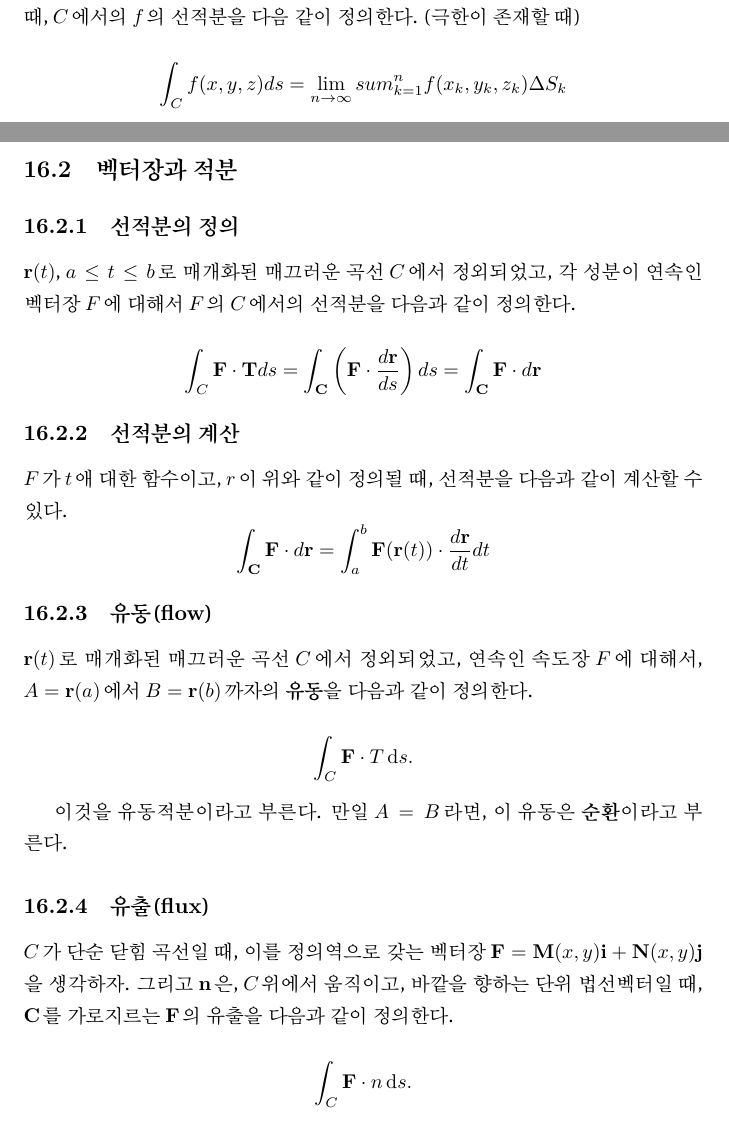
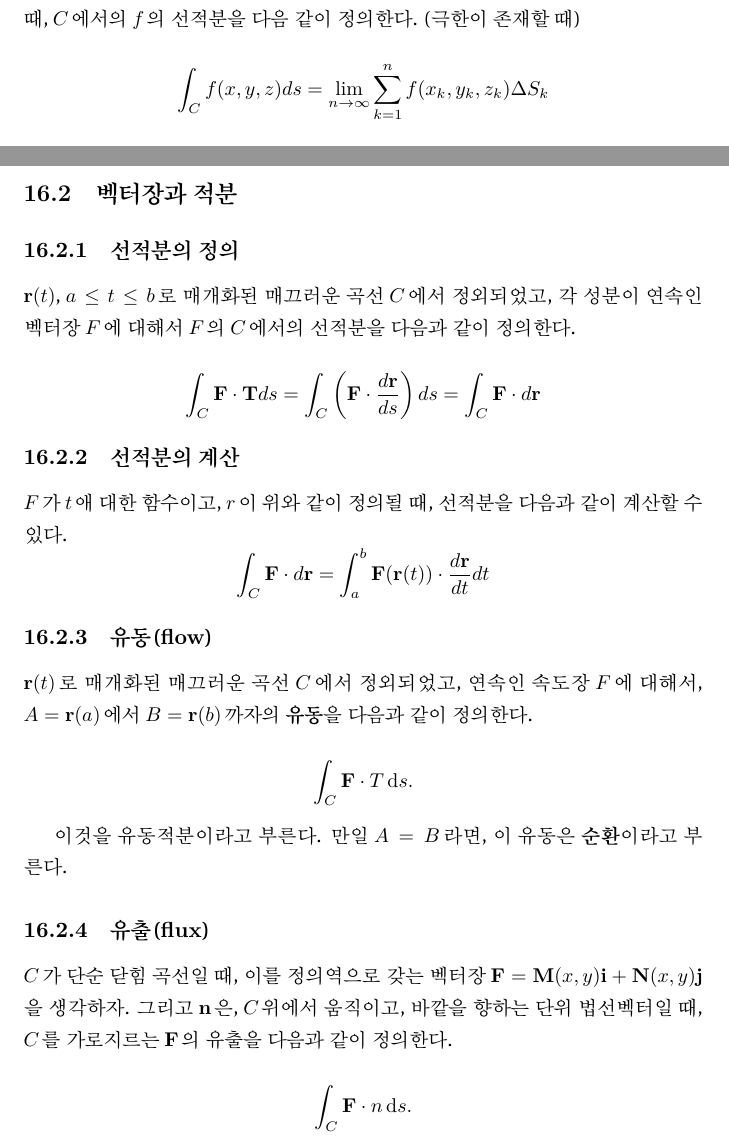
Before and after one commit to esctabcapslock/Math, a LaTeX document (미16.tex): two parts of pages 4 and 5 of 10, joined at a grey line, cut so that both start at the same text. Compiled offline with XeLaTeX.

Commit message:
굵은글자수정

```diff
--- a/미16.tex
+++ b/미16.tex
@@ -46,7 +46,7 @@
 실함수 $f$가 $\textbf{r}(t) = g(t)\textbf{i} +h(t) \textbf{j} + k(t)\textbf{k}$, $a \le t \le b$로 매개화된 곡선 $C$에서 정의될 때, $C$에서의 $f$의 선적분을 다음 같이 정의한다.
 (극한이 존재할 때)
 
-$$ \int_{C} f(x,y,z) ds = \lim_{n \to \infty} sum_{k=1}^{n} f(x_k , y_k , z_k ) \Delta S_k $$
+$$ \int_{C} f(x,y,z) ds = \lim_{n \to \infty} \sum_{k=1}^{n} f(x_k , y_k , z_k ) \Delta S_k $$
 
 \subsection{선적분의 계산 }
 
@@ -65,12 +65,12 @@ $$ \int_C f(x,y,z) ds = \int_a^b f(g(t),h(t), k(t)) \left|\textbf{v}(t)\right| d
 
 $\textbf{r}(t)$, $a \le t \le b$로 매개화된 매끄러운 곡선 $C$에서 정외되었고, 각 성분이 연속인 벡터장 $F$에 대해서 $F$의  $C$에서의 선적분을 다음과 같이 정의한다.
 
-$$ \int_{C} \textbf{F} \cdot \textbf{T} ds = \int_{\textbf{C}} \left( \textbf{F} \cdot \frac{d \textbf{r}}{ds} \right) ds = \int_{\textbf{C}} \textbf{F} \cdot d\textbf{r}$$
+$$ \int_{C} \textbf{F} \cdot \textbf{T} ds = \int_{C} \left( \textbf{F} \cdot \frac{d \textbf{r}}{ds} \right) ds = \int_{C} \textbf{F} \cdot d\textbf{r}$$
 
 
 \subsection{선적분의 계산}
 $F$가 $t$애 대한 함수이고, $r$이 위와 같이 정의될 때, 선적분을 다음과 같이 계산할 수 있다.
-$$ \int_{\textbf{C}} \textbf{F} \cdot d\textbf{r} = \int_a^b \textbf{F}(\textbf{r}(t)) \cdot \frac{d\textbf{r}}{dt} dt $$
+$$ \int_{C} \textbf{F} \cdot d\textbf{r} = \int_a^b \textbf{F}(\textbf{r}(t)) \cdot \frac{d\textbf{r}}{dt} dt $$
 
 
 \subsection{유동(flow)}
@@ -82,7 +82,7 @@ $$ \int _{C} \textbf{F} \cdot {T} \dx{s}.$$
 
 
 \subsection{유출(flux)}
-$C$가 단순 닫힘 곡선일 때, 이를 정의역으로 갖는 벡터장 $\textbf{F}  = \textbf{M}(x,y)\textbf{i} + \textbf{N}(x,y)\textbf{j}$을 생각하자. 그리고 $\textbf{n}$은, $C$위에서 움직이고, 바깥을 향하는 단위 법선벡터일 때, $\textbf{C}$를 가로지르는 $\textbf{F}$의 유출을 다음과 같이 정의한다.
+$C$가 단순 닫힘 곡선일 때, 이를 정의역으로 갖는 벡터장 $\textbf{F}  = \textbf{M}(x,y)\textbf{i} + \textbf{N}(x,y)\textbf{j}$을 생각하자. 그리고 $\textbf{n}$은, $C$위에서 움직이고, 바깥을 향하는 단위 법선벡터일 때, $C$를 가로지르는 $\textbf{F}$의 유출을 다음과 같이 정의한다.
 
 $$ \int _{C} \textbf{F} \cdot {n} \dx{s}.$$
 
```
Also changed, not shown: 미16.pdf (added), 미16.tex (4 more changed lines).
